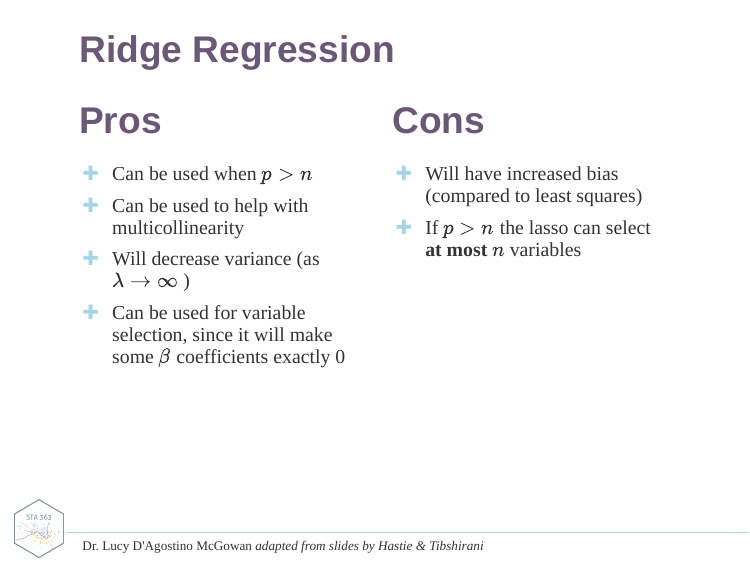
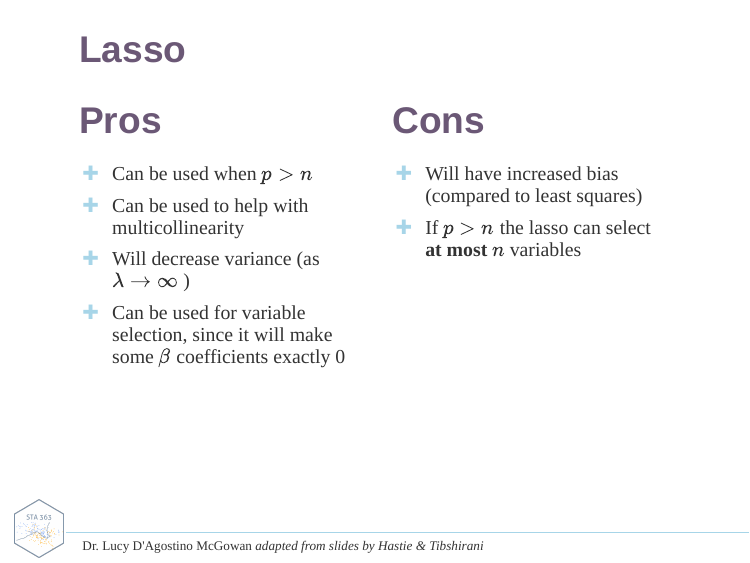
Before and after one commit to sta-363-s20/website, an R Markdown document (static/slides/12-lasso.Rmd): page 7 of 12. The pictures show the slides in the output file static/slides/12-lasso.html that the author committed with the source; the slides are laid out offline by our stand-in for remark.js, each with all of its steps uncovered, in fonts that may differ from those the slides ask for, and without slide numbers, shadows or browser add-ons; library style sheets and scripts come from the installed R packages.

Commit message:
fix slides

```diff
--- a/static/slides/12-lasso.Rmd
+++ b/static/slides/12-lasso.Rmd
@@ -142,7 +142,7 @@ $$RSS + \lambda\sum_{j=1}^p|\beta_j|$$
 
 ---
 
-## Ridge Regression
+## Lasso
 
 .pull-left[
 
```
Also changed, not shown: static/slides/12-lasso.html.
